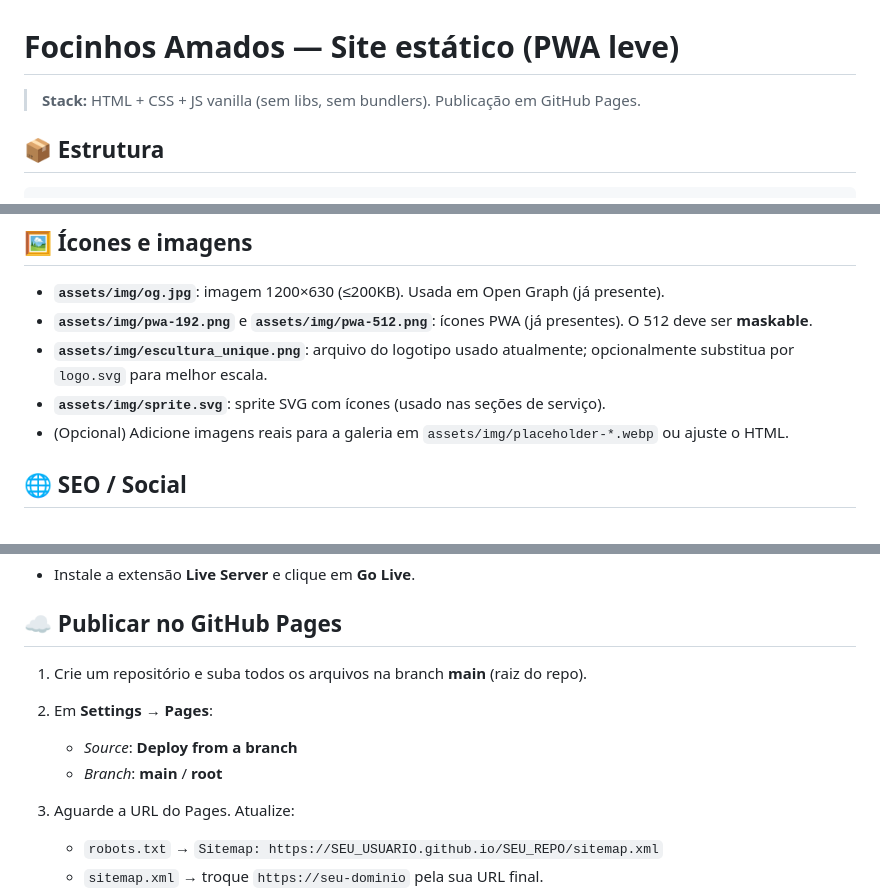
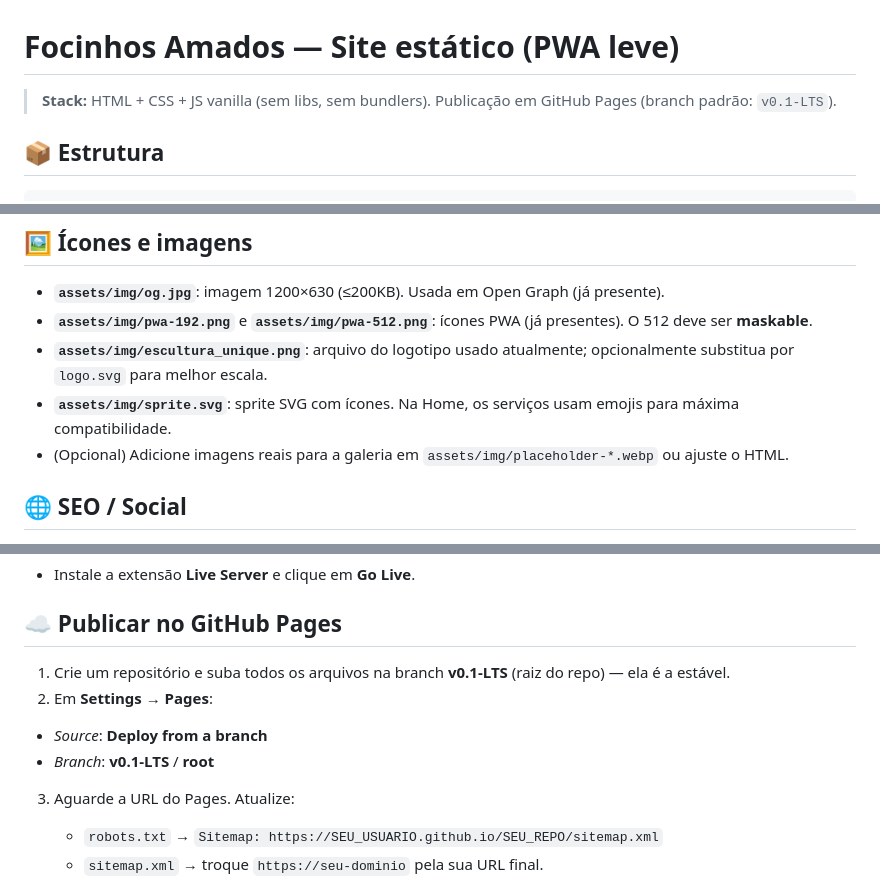
Before and after one commit to digitalrobertlima/focinhos-amados, a Markdown page: README.md, 3 parts joined by grey strips. GitHub-like rendering.

Commit message:
docs: README reflete v0.1-LTS como branch padrão e emojis na Home

```diff
--- a/README.md
+++ b/README.md
@@ -1,6 +1,6 @@
 # Focinhos Amados — Site estático (PWA leve)
 
-> **Stack:** HTML + CSS + JS vanilla (sem libs, sem bundlers). Publicação em GitHub Pages.
+> **Stack:** HTML + CSS + JS vanilla (sem libs, sem bundlers). Publicação em GitHub Pages (branch padrão: `v0.1-LTS`).
 
 ## 📦 Estrutura
 
@@ -64,7 +64,7 @@ window.CONFIG = {
 * **`assets/img/og.jpg`**: imagem 1200×630 (≤200KB). Usada em Open Graph (já presente).
 * **`assets/img/pwa-192.png`** e **`assets/img/pwa-512.png`**: ícones PWA (já presentes). O 512 deve ser **maskable**.
 * **`assets/img/escultura_unique.png`**: arquivo do logotipo usado atualmente; opcionalmente substitua por `logo.svg` para melhor escala.
-* **`assets/img/sprite.svg`**: sprite SVG com ícones (usado nas seções de serviço).
+* **`assets/img/sprite.svg`**: sprite SVG com ícones. Na Home, os serviços usam emojis para máxima compatibilidade.
 * (Opcional) Adicione imagens reais para a galeria em `assets/img/placeholder-*.webp` ou ajuste o HTML.
 
 ## 🌐 SEO / Social
@@ -108,11 +108,11 @@ python -m http.server 8080
 
 ## ☁️ Publicar no GitHub Pages
 
-1. Crie um repositório e suba todos os arquivos na branch **main** (raiz do repo).
+1. Crie um repositório e suba todos os arquivos na branch **v0.1-LTS** (raiz do repo) — ela é a estável.
 2. Em **Settings → Pages**:
 
-   * *Source*: **Deploy from a branch**
-   * *Branch*: **main** / **root**
+  * *Source*: **Deploy from a branch**
+  * *Branch*: **v0.1-LTS** / **root**
 3. Aguarde a URL do Pages. Atualize:
 
    * `robots.txt` → `Sitemap: https://SEU_USUARIO.github.io/SEU_REPO/sitemap.xml`
```
Also changed, not shown: other parts of README.md (+1 -1 lines).
